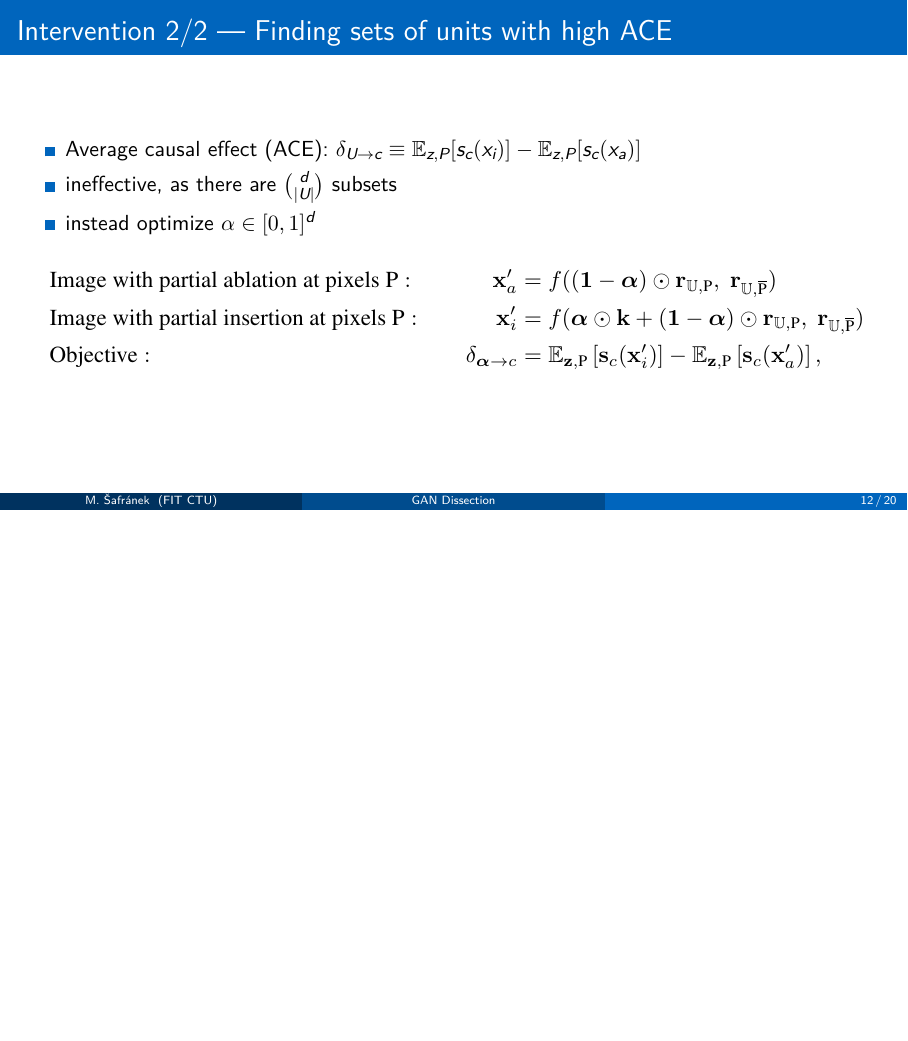
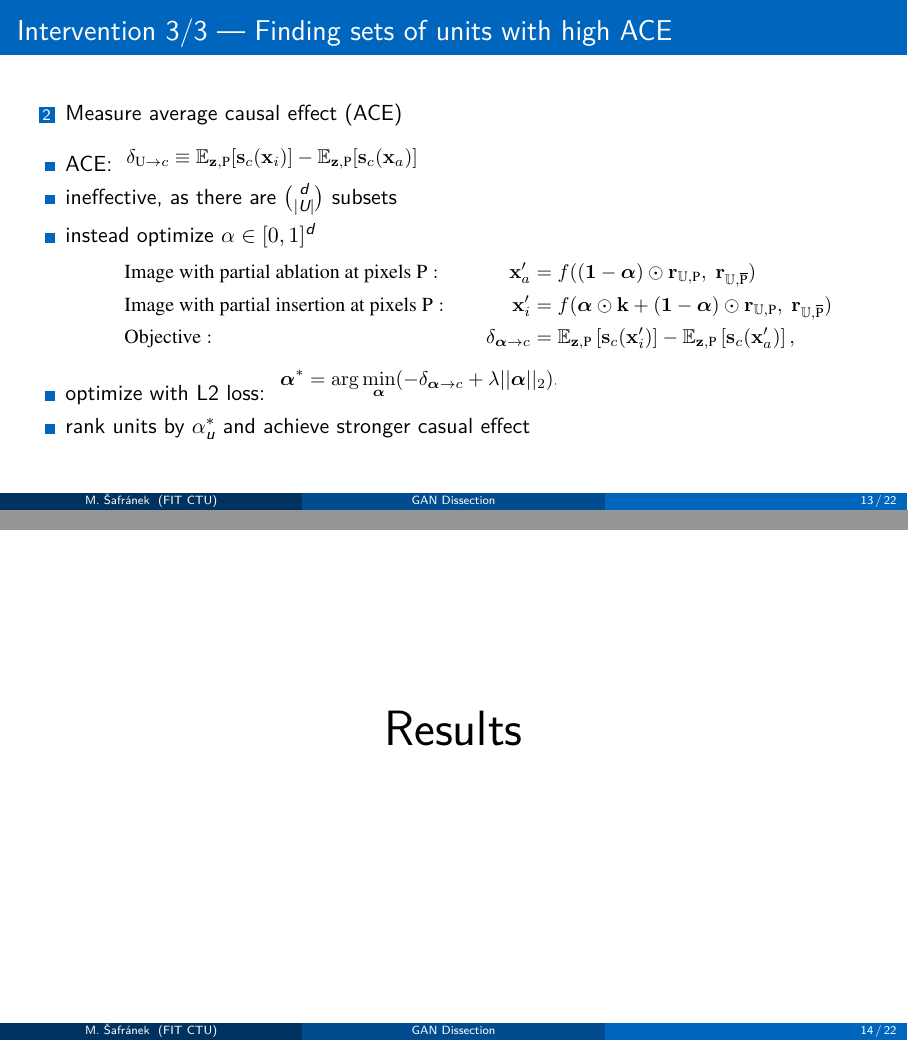
Before and after one commit to TaIos/sz2_presentation, LaTeX slides (latex/document.tex): page 12 of 20 before the commit and pages 13 and 14 of 22 after it, the two joined at a grey line, the shorter picture padded with empty space. Compiled offline with XeLaTeX.

Commit message:
Refactor intervention

```diff
--- a/latex/document.tex
+++ b/latex/document.tex
@@ -248,0 +261 @@
+			      \item an object is caused by $U$ if the object appears in $x_i$ and disappears from $x_a$
@@ -252,0 +274 @@
+		\subfloat[Units that match trees (dissection)]{\includegraphics[height=0.35\textheight]{../media/church_dissection}}
@@ -254,22 +281,34 @@
 \end{frame}
 
-\begin{frame}{Intervention 2/2 — Finding sets of units with high ACE}
+\begin{frame}{Intervention 3/3 — Finding sets of units with high ACE}
+	\begin{enumerate}
+		\setcounter{enumi}{1}
+		\item Measure average causal effect (ACE)
+	\end{enumerate}
 
 	\begin{itemize}
-		\item Average causal effect (ACE): $\delta_{U \rightarrow c} \equiv \mathbb{E}_{z, P}[s_c(x_i)] - \mathbb{E}_{z, P}[s_c(x_a)]$
+		\item ACE: \includegraphics[]{../media/ace_def}
 		\item ineffective, as there are $\binom{d}{|U|}$ subsets
 		\item instead optimize $\alpha \in [0, 1]^d$
+		      \begin{figure}
+			      \includegraphics[]{../media/eq5}
+		      \end{figure}
+		\item optimize with L2 loss: \includegraphics[]{../media/l2_reg}
+		\item rank units by $\alpha_{u}^{*}$ and achieve stronger casual effect
 	\end{itemize}
-	\begin{figure}
-		\includegraphics[height=0.23\textheight]{../media/eq5}
-	\end{figure}
-
 \end{frame}
 
 
 %%%%%%%%%%%%%%%%%%%%%%%%%%%%%%%%%%%%%%%%%%%%%%%%%%%%%%%%%%%%%%%%%%%%%%%%%%%%%%
 \section{Results}
 %%%%%%%%%%%%%%%%%%%%%%%%%%%%%%%%%%%%%%%%%%%%%%%%%%%%%%%%%%%%%%%%%%%%%%%%%%%%%%
+
+\begin{frame}
+	\centering
+	{\Huge Results}
+\end{frame}
+
+
 
 \begin{frame}{Interpretable units for different scene categories}
 	\centering
```
Also changed, not shown: media/ace_def.pdf (added), media/church_added.pdf (added), media/church_dissection.pdf (added), media/church_orig.pdf (added), media/church_removed.pdf (added), media/l2_reg.pdf (added), latex/document.tex (41 more changed lines), 1 other file.
